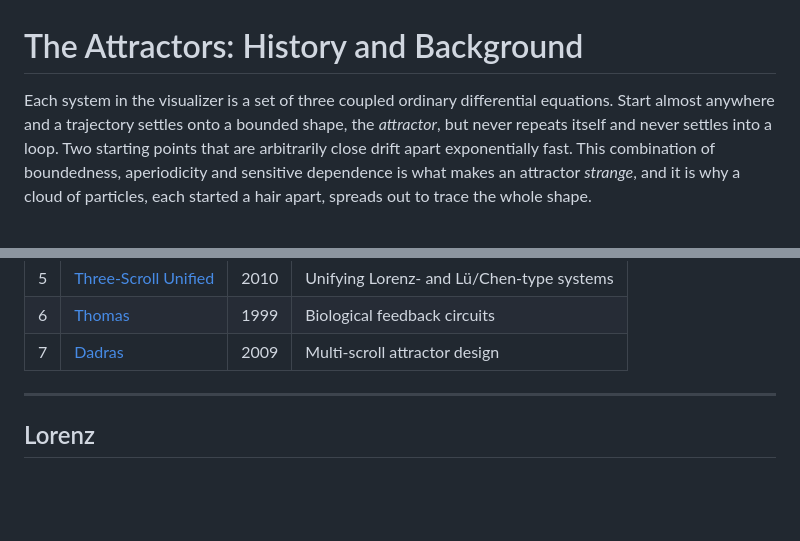
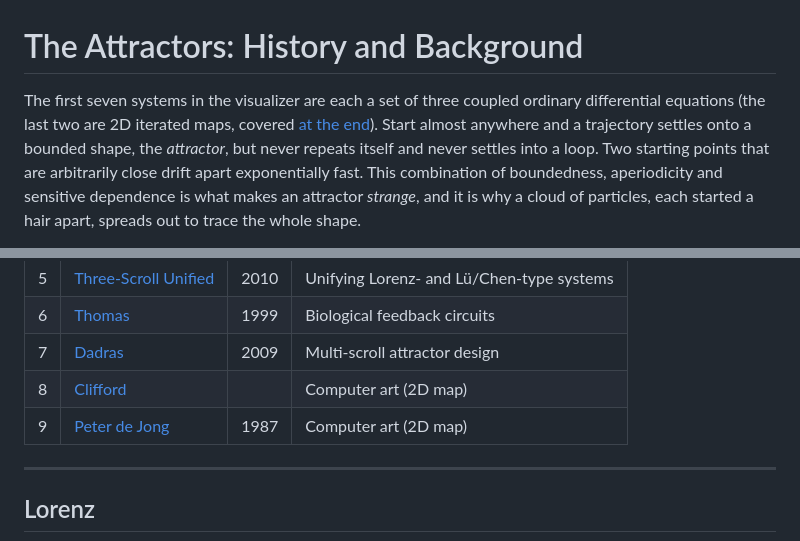
Before and after one commit to pmiloslavsky/strange_attractor_visualizer, a Markdown page: README_ATTRACTOR_HISTORY.md, 2 parts joined by grey strips. Rendered like a GitHub page; blank space fills up the shorter version.

```diff
--- a/README_ATTRACTOR_HISTORY.md
+++ b/README_ATTRACTOR_HISTORY.md
@@ -1,7 +1,8 @@
 # The Attractors: History and Background
 
-Each system in the visualizer is a set of three coupled ordinary differential
-equations. Start almost anywhere and a trajectory settles onto a bounded shape,
+The first seven systems in the visualizer are each a set of three coupled
+ordinary differential equations (the last two are 2D iterated maps, covered
+[at the end](#2d-maps-clifford-and-peter-de-jong)). Start almost anywhere and a trajectory settles onto a bounded shape,
 the *attractor*, but never repeats itself and never settles into a loop. Two
 starting points that are arbitrarily close drift apart exponentially fast.
 This combination of boundedness, aperiodicity and sensitive dependence is what
@@ -23,6 +24,8 @@ Notation follows the code: `dx/dt` etc., with parameters named as in the sliders
 | 5 | [Three-Scroll Unified](#three-scroll-unified-chaotic-system) | 2010 | Unifying Lorenz- and Lü/Chen-type systems |
 | 6 | [Thomas](#thomas) | 1999 | Biological feedback circuits |
 | 7 | [Dadras](#dadras) | 2009 | Multi-scroll attractor design |
+| 8 | [Clifford](#clifford) | | Computer art (2D map) |
+| 9 | [Peter de Jong](#peter-de-jong) | 1987 | Computer art (2D map) |
 
 ---
 
```
Also changed, not shown: other parts of README_ATTRACTOR_HISTORY.md (+60 -0 lines), README.md (+10 -6 lines), docs/screenshots/clifford.jpg (added), docs/screenshots/de-jong.jpg (added), 14 other files.
